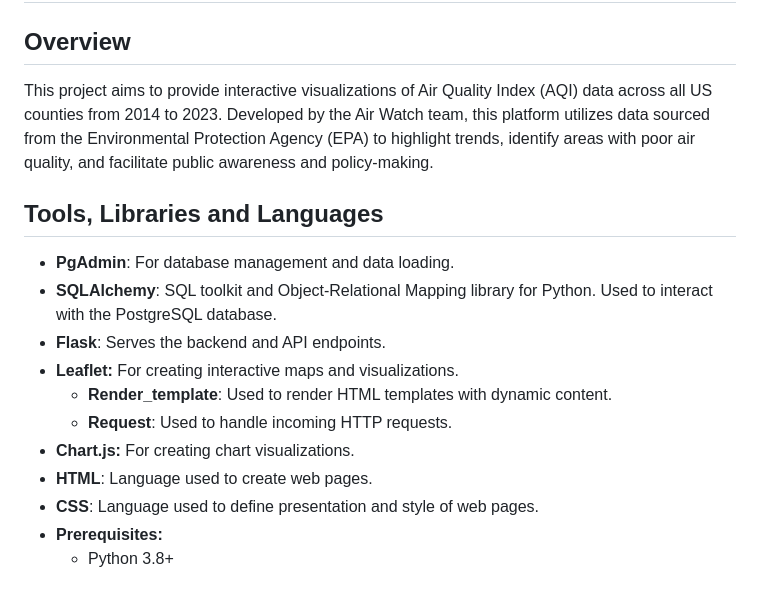
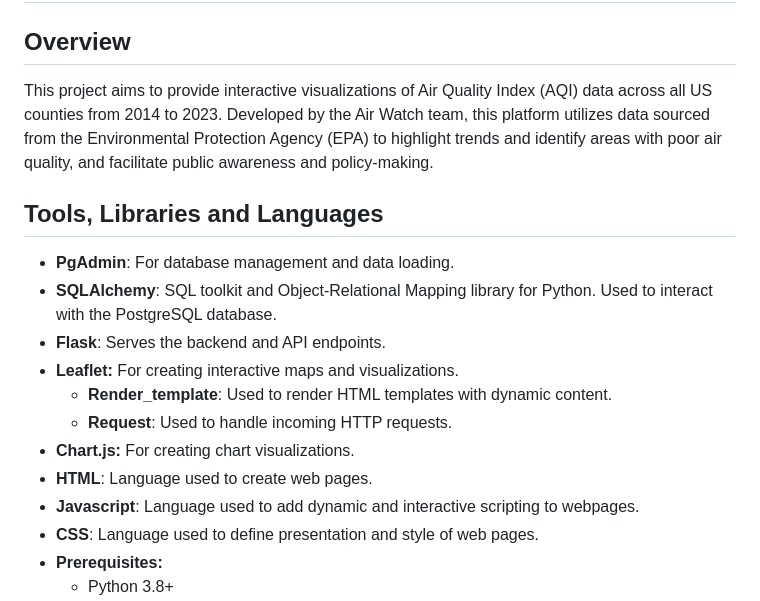
Before and after one commit to Dozsoybootcamp/air-watch_team5, a Markdown page: README.md, the part around the change. Drawn GitHub-style.

Commit message:
Proof read ReadMe

```diff
--- a/README.md
+++ b/README.md
@@ -3,7 +3,7 @@
 
 
 ## Overview
-This project aims to provide interactive visualizations of Air Quality Index (AQI) data across all US counties from 2014 to 2023. Developed by the Air Watch team, this platform utilizes data sourced from the Environmental Protection Agency (EPA) to highlight trends, identify areas with poor air quality, and facilitate public awareness and policy-making.
+This project aims to provide interactive visualizations of Air Quality Index (AQI) data across all US counties from 2014 to 2023. Developed by the Air Watch team, this platform utilizes data sourced from the Environmental Protection Agency (EPA) to highlight trends and identify areas with poor air quality, and facilitate public awareness and policy-making.
 
 ## Tools, Libraries and Languages
 - **PgAdmin**: For database management and data loading.
@@ -14,6 +14,7 @@ This project aims to provide interactive visualizations of Air Quality Index (AQ
     - **Request**: Used to handle incoming HTTP requests.
 - **Chart.js:** For creating chart visualizations.
 - **HTML**: Language used to create web pages.
+- **Javascript**: Language used to add dynamic and interactive scripting to webpages.
 - **CSS**: Language used to define presentation and style of web pages.
 - **Prerequisites:**
     - Python 3.8+
```
